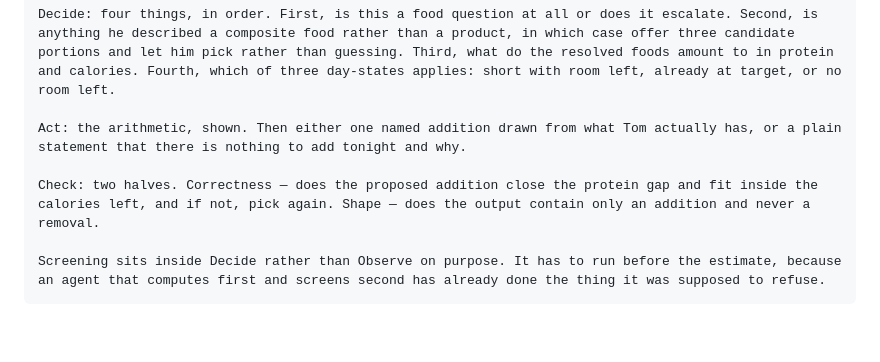
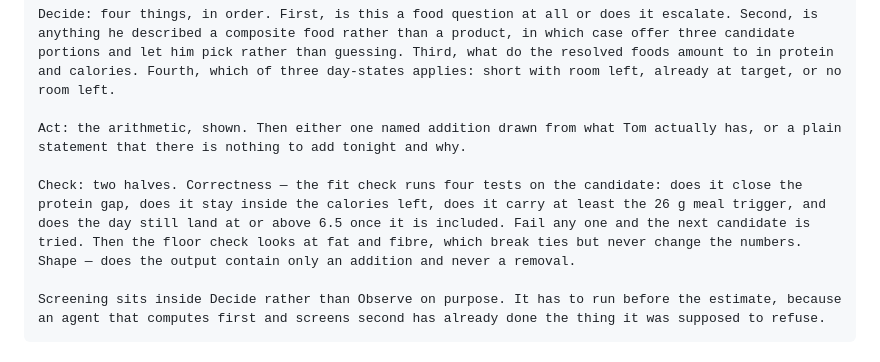
Before and after one commit to mistancevic/worth-eating-capstone, a Markdown page: docs/design-prd.md, the part around the change. Rendered like a GitHub page; blank space fills up the shorter version.

Commit message:
Align answer 3's check step with the four-test fit check
Co-Authored-By: Claude Opus 5 <noreply@anthropic.com>
Claude-Session: https://claude.ai/code/session_01CJskfQ4JbVS61nAWoNUNHf

````diff
--- a/docs/design-prd.md
+++ b/docs/design-prd.md
@@ -36,7 +36,7 @@ Decide: four things, in order. First, is this a food question at all or does it
 
 Act: the arithmetic, shown. Then either one named addition drawn from what Tom actually has, or a plain statement that there is nothing to add tonight and why.
 
-Check: two halves. Correctness — does the proposed addition close the protein gap and fit inside the calories left, and if not, pick again. Shape — does the output contain only an addition and never a removal.
+Check: two halves. Correctness — the fit check runs four tests on the candidate: does it close the protein gap, does it stay inside the calories left, does it carry at least the 26 g meal trigger, and does the day still land at or above 6.5 once it is included. Fail any one and the next candidate is tried. Then the floor check looks at fat and fibre, which break ties but never change the numbers. Shape — does the output contain only an addition and never a removal.
 
 Screening sits inside Decide rather than Observe on purpose. It has to run before the estimate, because an agent that computes first and screens second has already done the thing it was supposed to refuse.
 ```
````
